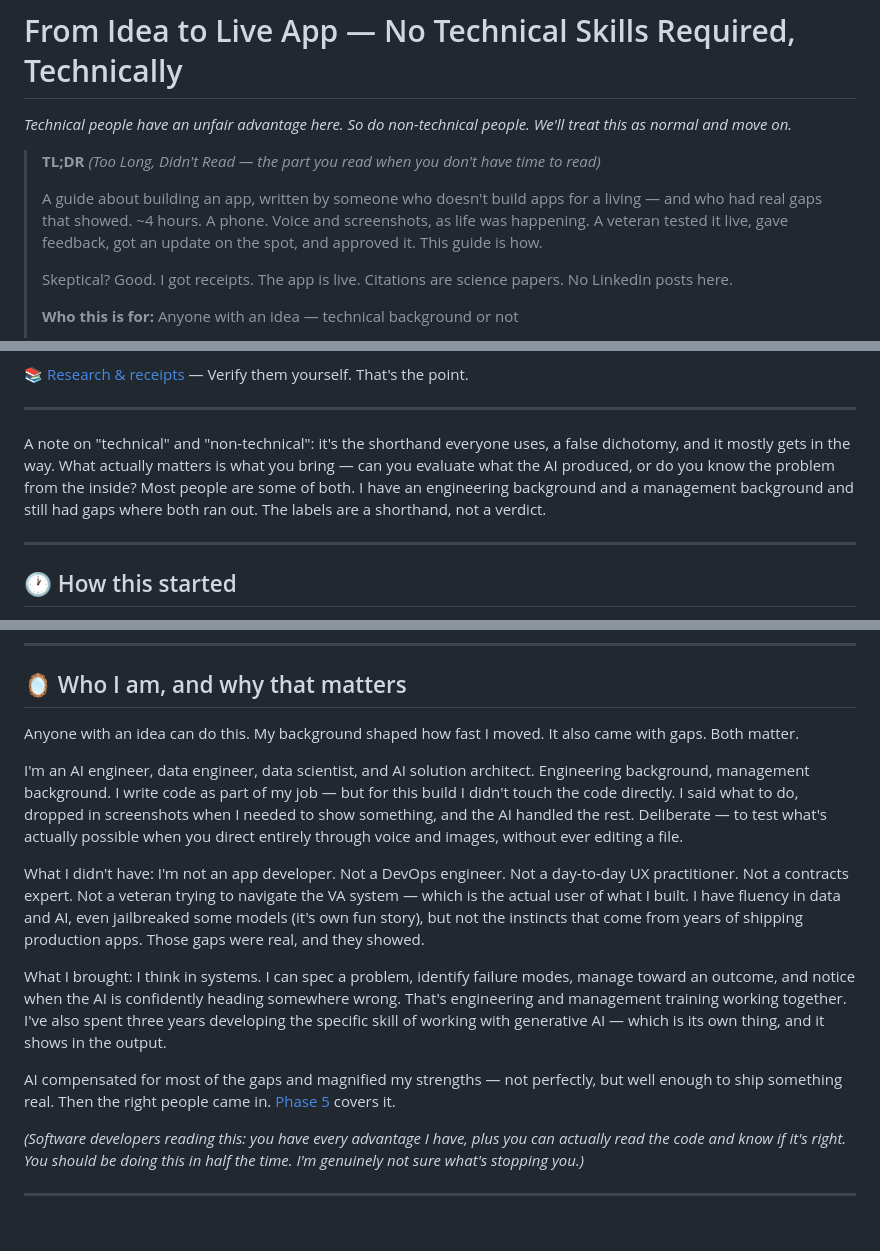
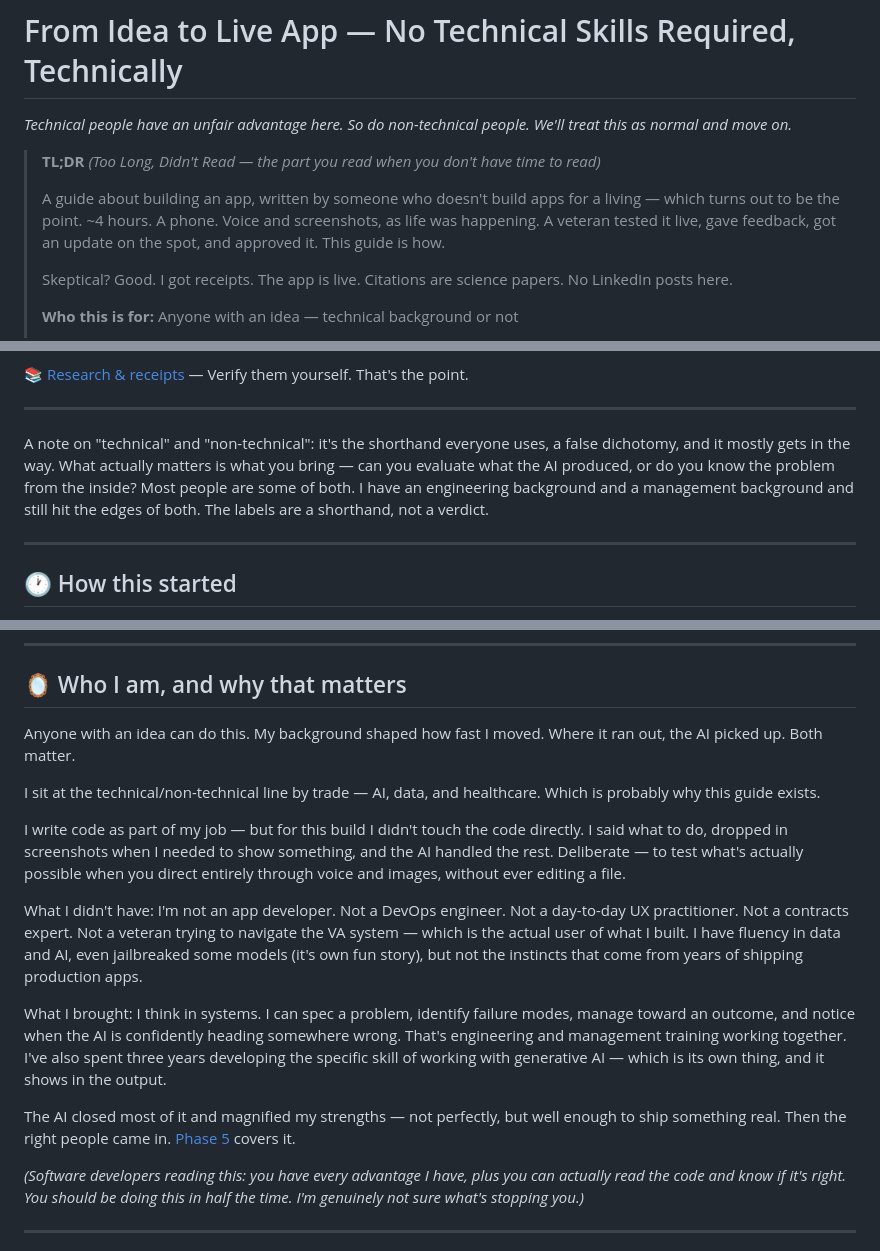
Before and after one commit to akaseahawk/VetAssist-Wilcore-IC-2026, a Markdown page: BUILD_YOUR_OWN.md, 3 parts joined by grey strips. GitHub-like rendering; blank space fills up the shorter version.

Commit message:
refactor: gaps framing + Who I am identity line
- Keep your science line + all other GitHub edits
- TL;DR: 'had real gaps that showed' -> 'which turns out to be the point'
- False dichotomy: 'gaps where both ran out' -> 'hit the edges of both'
- Who I am: replace 4-title list with identity line (AI, data, healthcare)
- Cut 'those gaps were real and they showed'
- 'AI compensated for most of the gaps' -> 'The AI closed most of it'

```diff
--- a/BUILD_YOUR_OWN.md
+++ b/BUILD_YOUR_OWN.md
@@ -3,7 +3,7 @@
 
 > **TL;DR** *(Too Long, Didn't Read — the part you read when you don't have time to read)*
 >
-> A guide about building an app, written by someone who doesn't build apps for a living — and who had real gaps that showed. ~4 hours. A phone. Voice and screenshots, as life was happening. A veteran tested it live, gave feedback, got an update on the spot, and approved it. This guide is how.
+> A guide about building an app, written by someone who doesn't build apps for a living — which turns out to be the point. ~4 hours. A phone. Voice and screenshots, as life was happening. A veteran tested it live, gave feedback, got an update on the spot, and approved it. This guide is how.
 >
 > Skeptical? Good. I got receipts. The app is live. Citations are science papers. No LinkedIn posts here.
 >
@@ -71,7 +71,7 @@ flowchart TD
 
 ---
 
-A note on "technical" and "non-technical": it's the shorthand everyone uses, a false dichotomy, and it mostly gets in the way. What actually matters is what you bring — can you evaluate what the AI produced, or do you know the problem from the inside? Most people are some of both. I have an engineering background and a management background and still had gaps where both ran out. The labels are a shorthand, not a verdict.
+A note on "technical" and "non-technical": it's the shorthand everyone uses, a false dichotomy, and it mostly gets in the way. What actually matters is what you bring — can you evaluate what the AI produced, or do you know the problem from the inside? Most people are some of both. I have an engineering background and a management background and still hit the edges of both. The labels are a shorthand, not a verdict.
 
 ---
 
@@ -97,15 +97,17 @@ Questions or want to talk through your own idea? Reach out directly.
 
 ## 🪞 Who I am, and why that matters
 
-Anyone with an idea can do this. My background shaped how fast I moved. It also came with gaps. Both matter.
+Anyone with an idea can do this. My background shaped how fast I moved. Where it ran out, the AI picked up. Both matter.
 
-I'm an AI engineer, data engineer, data scientist, and AI solution architect. Engineering background, management background. I write code as part of my job — but for this build I didn't touch the code directly. I said what to do, dropped in screenshots when I needed to show something, and the AI handled the rest. Deliberate — to test what's actually possible when you direct entirely through voice and images, without ever editing a file.
+I sit at the technical/non-technical line by trade — AI, data, and healthcare. Which is probably why this guide exists.
 
-What I didn't have: I'm not an app developer. Not a DevOps engineer. Not a day-to-day UX practitioner. Not a contracts expert. Not a veteran trying to navigate the VA system — which is the actual user of what I built. I have fluency in data and AI, even jailbreaked some models (it's own fun story), but not the instincts that come from years of shipping production apps. Those gaps were real, and they showed.
+I write code as part of my job — but for this build I didn't touch the code directly. I said what to do, dropped in screenshots when I needed to show something, and the AI handled the rest. Deliberate — to test what's actually possible when you direct entirely through voice and images, without ever editing a file.
+
+What I didn't have: I'm not an app developer. Not a DevOps engineer. Not a day-to-day UX practitioner. Not a contracts expert. Not a veteran trying to navigate the VA system — which is the actual user of what I built. I have fluency in data and AI, even jailbreaked some models (it's own fun story), but not the instincts that come from years of shipping production apps.
 
 What I brought: I think in systems. I can spec a problem, identify failure modes, manage toward an outcome, and notice when the AI is confidently heading somewhere wrong. That's engineering and management training working together. I've also spent three years developing the specific skill of working with generative AI — which is its own thing, and it shows in the output.
 
-AI compensated for most of the gaps and magnified my strengths — not perfectly, but well enough to ship something real. Then the right people came in. [Phase 5](#-phase-5--dont-stop-at-it-works) covers it.
+The AI closed most of it and magnified my strengths — not perfectly, but well enough to ship something real. Then the right people came in. [Phase 5](#-phase-5--dont-stop-at-it-works) covers it.
 
 *(Software developers reading this: you have every advantage I have, plus you can actually read the code and know if it's right. You should be doing this in half the time. I'm genuinely not sure what's stopping you.)*
 
```
